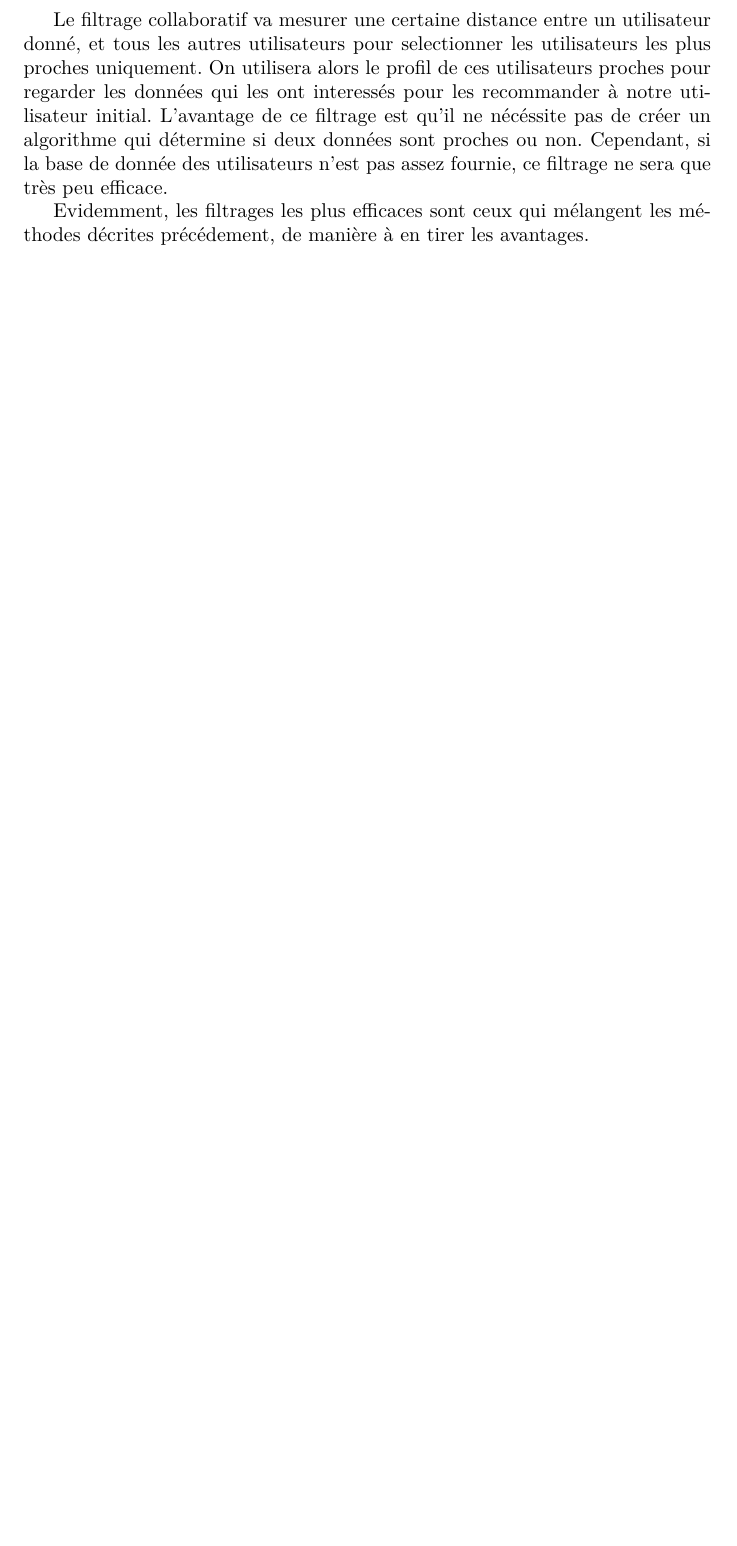
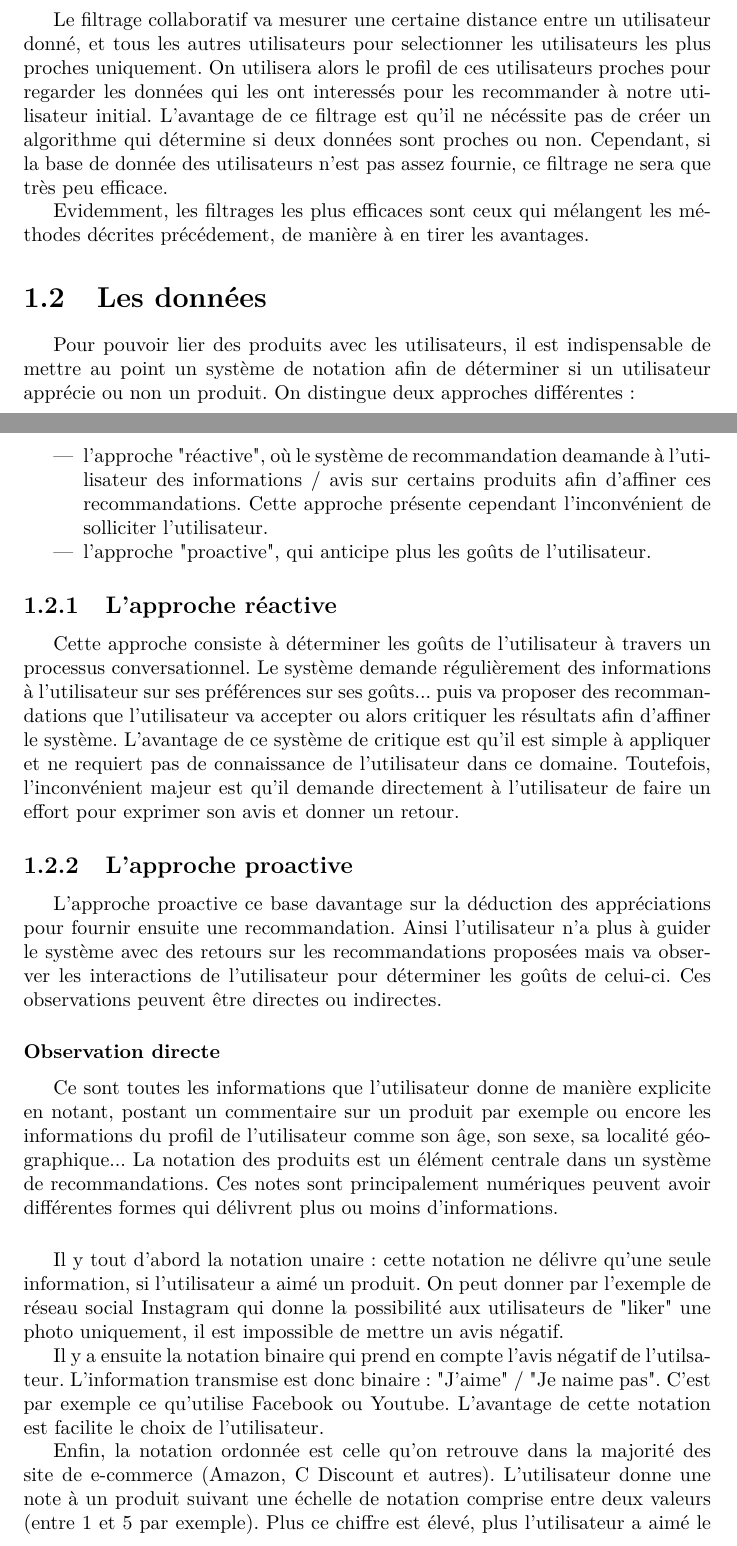
Before and after one commit to nathanBarloy/projet_C_Telecom, a LaTeX document (Rapport/Rapport/Rapport.tex): part of page 5 of 7 before the commit and two parts of pages 5 and 6 of 9 after it, the two joined at a grey line, cut so that both start at the same text, the shorter picture padded with empty space. Compiled offline with XeLaTeX.

Commit message:
Modification du rapport .tex

```diff
--- a/Rapport/Rapport/Rapport.tex
+++ b/Rapport/Rapport/Rapport.tex
@@ -95,3 +95,26 @@ On utilisera alors le profil de ces utilisateurs proches pour regarder les donn
 L'avantage de ce filtrage est qu'il ne nécéssite pas de créer un algorithme qui détermine si deux données sont proches ou non. Cependant, si la base de donnée des utilisateurs n'est pas assez fournie, ce filtrage ne sera que très peu efficace.\par
 Evidemment, les filtrages les plus efficaces sont ceux qui mélangent les méthodes décrites précédement, de manière à en tirer les avantages.
 
+\section{Les données}
+Pour pouvoir lier des produits avec les utilisateurs, il est indispensable de mettre au point un système de notation afin de déterminer si un utilisateur apprécie ou non un produit.
+On distingue deux approches différentes :
+\begin{itemize}
+  \item l'approche "réactive", où le système de recommandation deamande à l'utilisateur des informations / avis sur certains produits afin d'affiner ces recommandations. Cette approche présente cependant l'inconvénient de solliciter l'utilisateur.
+  \item l'approche "proactive", qui anticipe plus les goûts de l'utilisateur.
+\end{itemize}
+
+\subsection{L'approche réactive}
+Cette approche consiste à déterminer les goûts de l'utilisateur à travers un processus conversationnel. Le système demande régulièrement des informations à l'utilisateur sur ses préférences sur ses goûts... puis va proposer des recommandations que l'utilisateur va accepter ou alors critiquer les résultats afin d'affiner le système.
+L'avantage de ce système de critique est qu'il est simple à appliquer et ne requiert pas de connaissance de l'utilisateur dans ce domaine. Toutefois, l'inconvénient majeur est qu'il demande directement à l'utilisateur de faire un effort pour exprimer son avis et donner un retour.
+
+\subsection{L'approche proactive}
+L'approche proactive ce base davantage sur la déduction des appréciations pour fournir ensuite une recommandation. Ainsi l'utilisateur n'a plus à guider le système avec des retours sur les recommandations proposées mais va observer les interactions de l'utilisateur pour déterminer les goûts de celui-ci.
+Ces observations peuvent être directes ou indirectes.
+
+\subsubsection{Observation directe}
+Ce sont toutes les informations que l'utilisateur donne de manière explicite en notant, postant un commentaire sur un produit par exemple ou encore les informations du profil de l'utilisateur comme son âge, son sexe, sa localité géographique...
+La notation des produits est un élément centrale dans un système de recommandations. Ces notes sont principalement numériques peuvent avoir différentes formes qui délivrent plus ou moins d'informations.
+\vspace{0.5cm}
+\par Il y tout d'abord la notation unaire : cette notation ne délivre qu'une seule information, si l'utilisateur a aimé un produit. On peut donner par l'exemple de réseau social Instagram qui donne la possibilité aux utilisateurs de "liker" une photo uniquement, il est impossible de mettre un avis négatif.
+\par Il y a ensuite la notation binaire  qui prend en compte l'avis négatif de l'utilsateur. L'information transmise est donc binaire : "J'aime" / "Je naime pas". C'est par exemple ce qu'utilise Facebook ou Youtube. L'avantage de cette notation est facilite le choix de l'utilisateur.
+\par Enfin, la notation ordonnée est celle qu'on retrouve dans la majorité des site de e-commerce (Amazon, C Discount et autres). L'utilisateur donne une note à un produit suivant une échelle de notation comprise entre deux valeurs (entre 1 et 5 par exemple). Plus ce chiffre est élevé, plus l'utilisateur a aimé le produit. Cette notation permet plus de nuances sur l'appréciation des produits et doc améliore les recommandations qui en découle.
@@ -98,3 +124,10 @@ Evidemment, les filtrages les plus efficaces sont ceux qui mélangent les métho
+\subsubsection{Observation indirecte}
+
+
+
+
+
+
 \chapter{Rapport}
 
 \section{Amélioration de la base de données}
```
Also changed, not shown: Rapport/Rapport/Rapport.tex (3 more changed lines).
